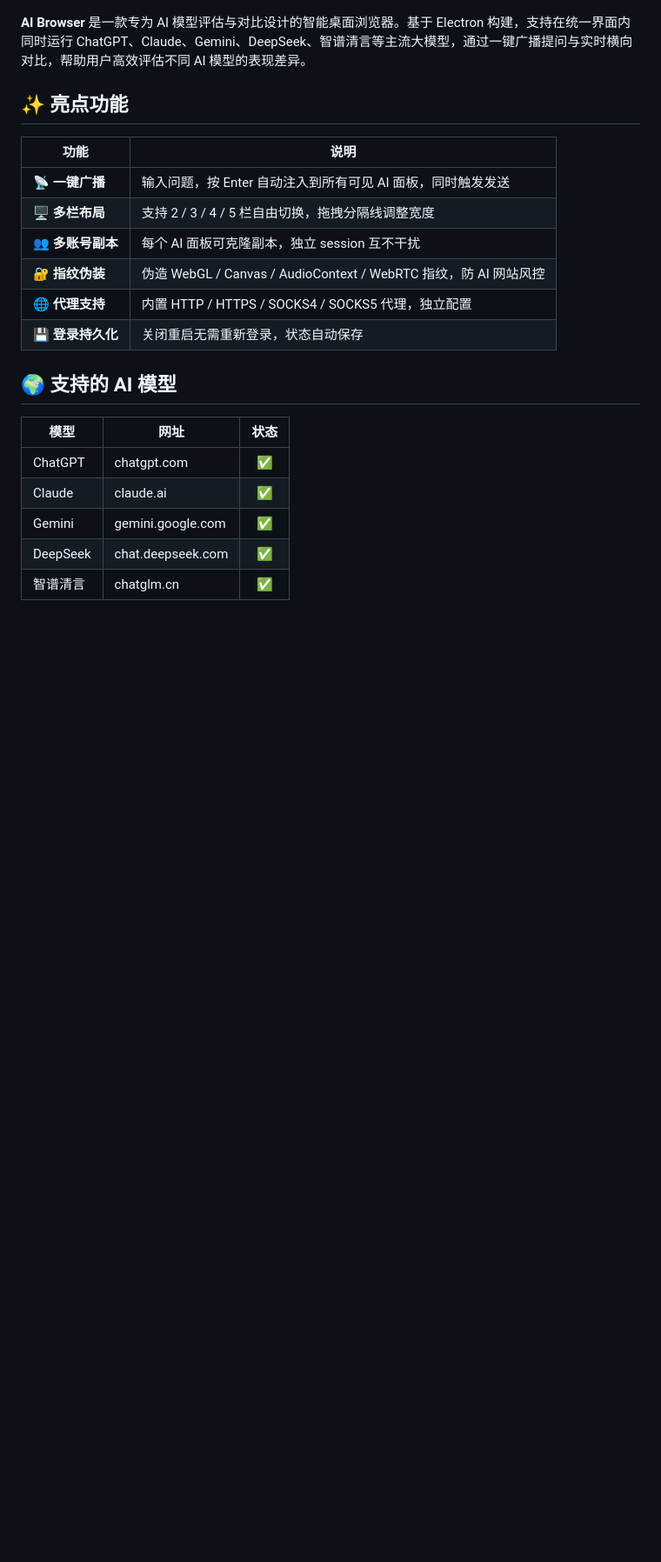
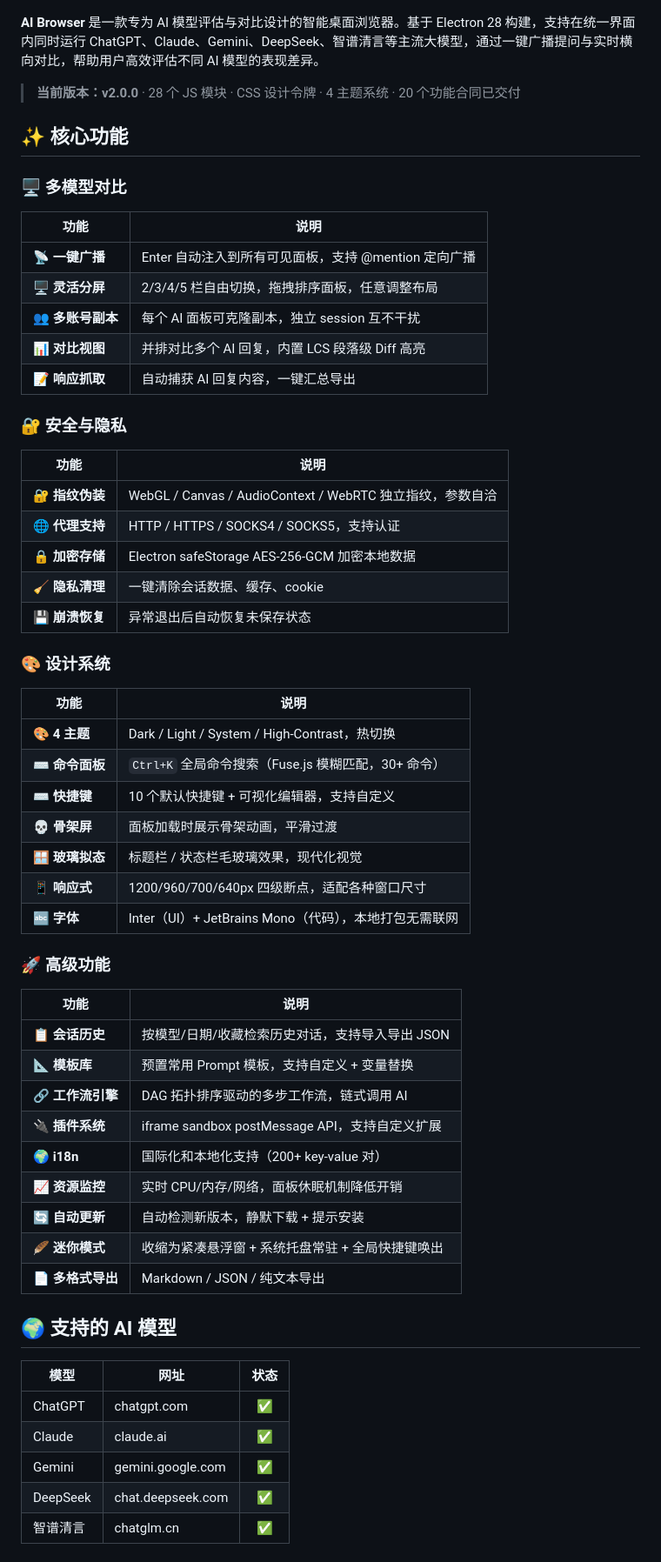
Before and after one commit to hss-ai/ai-browser, a Markdown page: README.md, the part around one of its changes. Shown at 87% size. Drawn GitHub-style; blank space fills up the shorter version.

```diff
--- a/README.md
+++ b/README.md
@@ -4,18 +4,57 @@
   <img src="screenshot.png" alt="AI Browser 界面截图" width="100%">
 </p>
 
-**AI Browser** 是一款专为 AI 模型评估与对比设计的智能桌面浏览器。基于 Electron 构建，支持在统一界面内同时运行 ChatGPT、Claude、Gemini、DeepSeek、智谱清言等主流大模型，通过一键广播提问与实时横向对比，帮助用户高效评估不同 AI 模型的表现差异。
+**AI Browser** 是一款专为 AI 模型评估与对比设计的智能桌面浏览器。基于 Electron 28 构建，支持在统一界面内同时运行 ChatGPT、Claude、Gemini、DeepSeek、智谱清言等主流大模型，通过一键广播提问与实时横向对比，帮助用户高效评估不同 AI 模型的表现差异。
 
-## ✨ 亮点功能
+> **当前版本：v2.0.0** · 28 个 JS 模块 · CSS 设计令牌 · 4 主题系统 · 20 个功能合同已交付
+
+## ✨ 核心功能
+
+### 🖥️ 多模型对比
 
 | 功能 | 说明 |
 |------|------|
-| 📡 **一键广播** | 输入问题，按 Enter 自动注入到所有可见 AI 面板，同时触发发送 |
-| 🖥️ **多栏布局** | 支持 2 / 3 / 4 / 5 栏自由切换，拖拽分隔线调整宽度 |
+| 📡 **一键广播** | Enter 自动注入到所有可见面板，支持 @mention 定向广播 |
+| 🖥️ **灵活分屏** | 2/3/4/5 栏自由切换，拖拽排序面板，任意调整布局 |
 | 👥 **多账号副本** | 每个 AI 面板可克隆副本，独立 session 互不干扰 |
-| 🔐 **指纹伪装** | 伪造 WebGL / Canvas / AudioContext / WebRTC 指纹，防 AI 网站风控 |
-| 🌐 **代理支持** | 内置 HTTP / HTTPS / SOCKS4 / SOCKS5 代理，独立配置 |
-| 💾 **登录持久化** | 关闭重启无需重新登录，状态自动保存 |
+| 📊 **对比视图** | 并排对比多个 AI 回复，内置 LCS 段落级 Diff 高亮 |
+| 📝 **响应抓取** | 自动捕获 AI 回复内容，一键汇总导出 |
+
+### 🔐 安全与隐私
+
+| 功能 | 说明 |
+|------|------|
+| 🔐 **指纹伪装** | WebGL / Canvas / AudioContext / WebRTC 独立指纹，参数自洽 |
+| 🌐 **代理支持** | HTTP / HTTPS / SOCKS4 / SOCKS5，支持认证 |
+| 🔒 **加密存储** | Electron safeStorage AES-256-GCM 加密本地数据 |
+| 🧹 **隐私清理** | 一键清除会话数据、缓存、cookie |
+| 💾 **崩溃恢复** | 异常退出后自动恢复未保存状态 |
+
+### 🎨 设计系统
+
+| 功能 | 说明 |
+|------|------|
+| 🎨 **4 主题** | Dark / Light / System / High-Contrast，热切换 |
+| ⌨️ **命令面板** | `Ctrl+K` 全局命令搜索（Fuse.js 模糊匹配，30+ 命令） |
+| ⌨️ **快捷键** | 10 个默认快捷键 + 可视化编辑器，支持自定义 |
+| 💀 **骨架屏** | 面板加载时展示骨架动画，平滑过渡 |
+| 🪟 **玻璃拟态** | 标题栏 / 状态栏毛玻璃效果，现代化视觉 |
+| 📱 **响应式** | 1200/960/700/640px 四级断点，适配各种窗口尺寸 |
+| 🔤 **字体** | Inter（UI）+ JetBrains Mono（代码），本地打包无需联网 |
+
+### 🚀 高级功能
+
+| 功能 | 说明 |
+|------|------|
+| 📋 **会话历史** | 按模型/日期/收藏检索历史对话，支持导入导出 JSON |
+| 📐 **模板库** | 预置常用 Prompt 模板，支持自定义 + 变量替换 |
+| 🔗 **工作流引擎** | DAG 拓扑排序驱动的多步工作流，链式调用 AI |
+| 🔌 **插件系统** | iframe sandbox postMessage API，支持自定义扩展 |
+| 🌍 **i18n** | 国际化和本地化支持（200+ key-value 对） |
+| 📈 **资源监控** | 实时 CPU/内存/网络，面板休眠机制降低开销 |
+| 🔄 **自动更新** | 自动检测新版本，静默下载 + 提示安装 |
+| 🪶 **迷你模式** | 收缩为紧凑悬浮窗 + 系统托盘常驻 + 全局快捷键唤出 |
+| 📄 **多格式导出** | Markdown / JSON / 纯文本导出 |
 
 ## 🌍 支持的 AI 模型
 
```
Also changed, not shown: other parts of README.md (+74 -27 lines).
